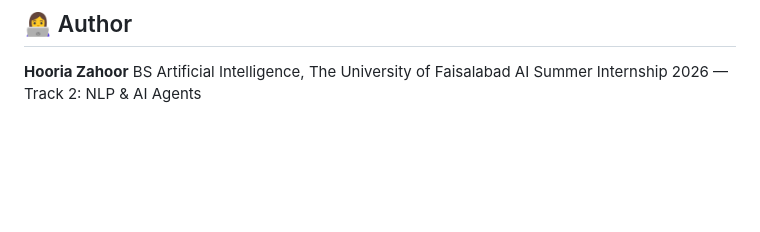
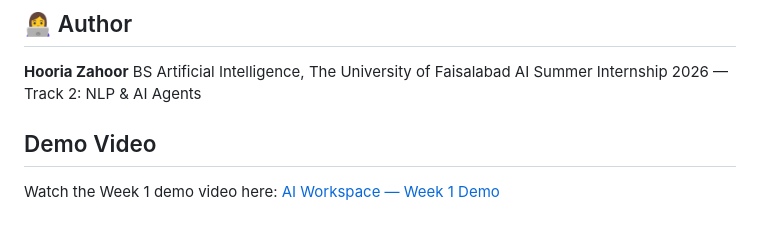
Before and after one commit to hooriazahoor/AI-Agent-Fellowship-2026, a Markdown page: Week-1/AI-Workspace/README.md, the part around the change. GitHub-like rendering; blank space fills up the shorter version.

Commit message:
Add Week 1 demo video link

```diff
--- a/Week-1/AI-Workspace/README.md
+++ b/Week-1/AI-Workspace/README.md
@@ -132,3 +132,7 @@ AI-Workspace/
 **Hooria Zahoor**
 BS Artificial Intelligence, The University of Faisalabad
 AI Summer Internship 2026 — Track 2: NLP & AI Agents
+
+## Demo Video
+
+Watch the Week 1 demo video here: [AI Workspace — Week 1 Demo](https://youtu.be/eEVOQno8nTA)
```
